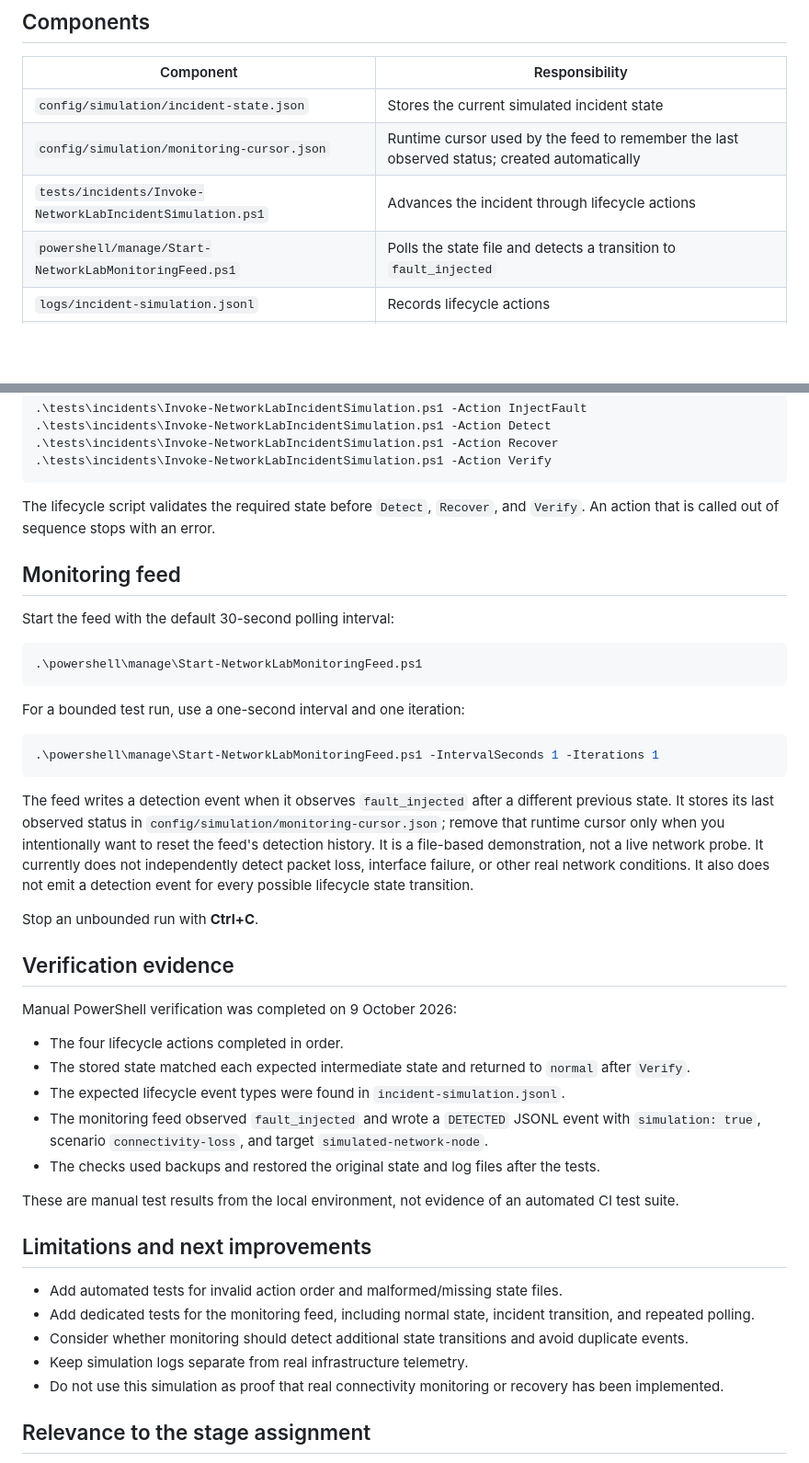
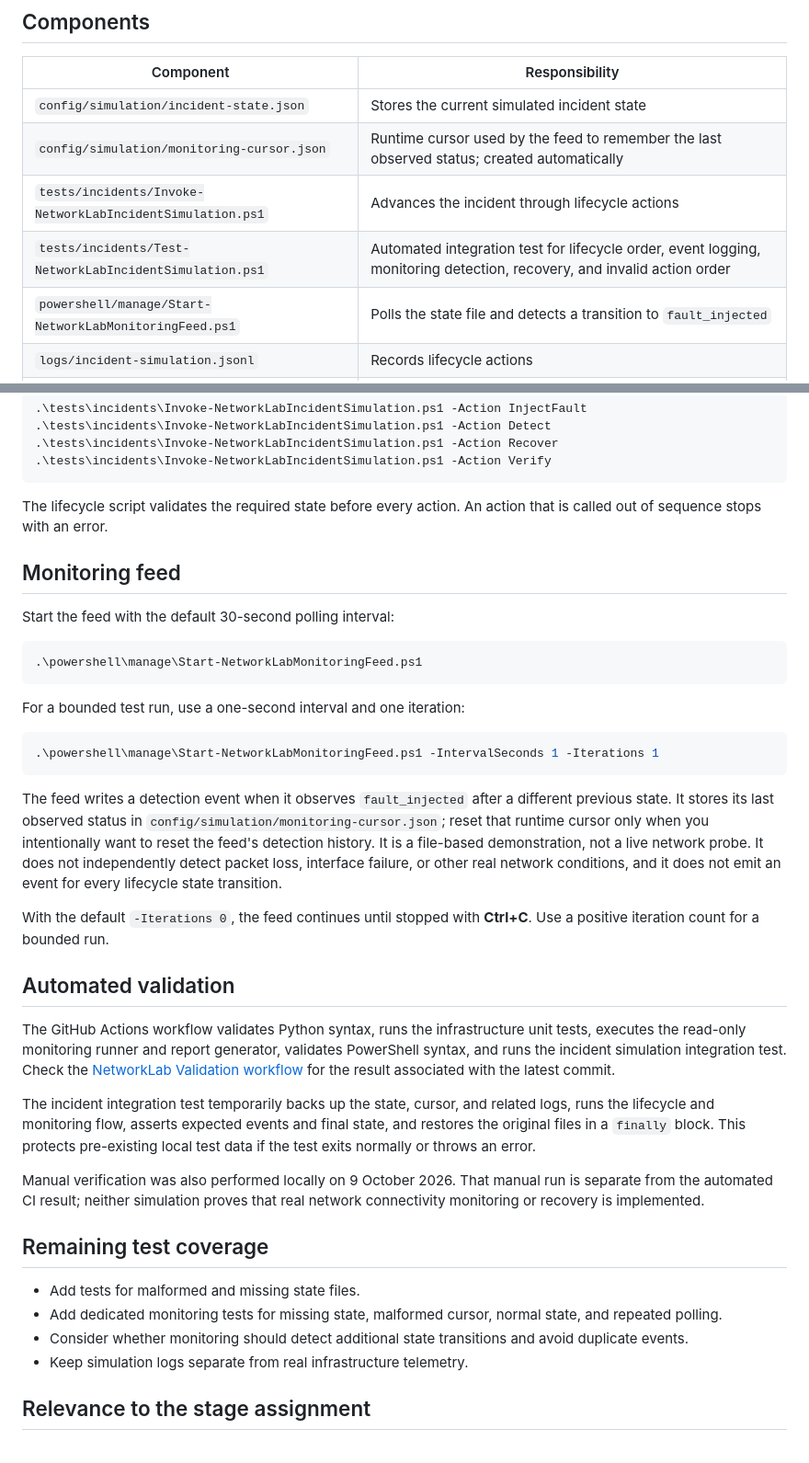
Before and after one commit to Daniel550-pixel/NetworkLab, a Markdown page: docs/incident-simulation.md, 2 parts joined by grey strips. Shown at 92% size. Drawn GitHub-style; blank space fills up the shorter version.

Commit message:
Align incident documentation with automated CI tests

````diff
--- a/docs/incident-simulation.md
+++ b/docs/incident-simulation.md
@@ -11,6 +11,7 @@ This module demonstrates a controlled incident lifecycle for the NetworkLab stag
 | `config/simulation/incident-state.json` | Stores the current simulated incident state |
 | `config/simulation/monitoring-cursor.json` | Runtime cursor used by the feed to remember the last observed status; created automatically |
 | `tests/incidents/Invoke-NetworkLabIncidentSimulation.ps1` | Advances the incident through lifecycle actions |
+| `tests/incidents/Test-NetworkLabIncidentSimulation.ps1` | Automated integration test for lifecycle order, event logging, monitoring detection, recovery, and invalid action order |
 | `powershell/manage/Start-NetworkLabMonitoringFeed.ps1` | Polls the state file and detects a transition to `fault_injected` |
 | `logs/incident-simulation.jsonl` | Records lifecycle actions |
 | `logs/monitoring-detection.jsonl` | Records detections emitted by the monitoring feed |
@@ -34,7 +35,7 @@ Run each action from the repository root in PowerShell:
 .\tests\incidents\Invoke-NetworkLabIncidentSimulation.ps1 -Action Verify
 ```
 
-The lifecycle script validates the required state before `Detect`, `Recover`, and `Verify`. An action that is called out of sequence stops with an error.
+The lifecycle script validates the required state before every action. An action that is called out of sequence stops with an error.
 
 ## Monitoring feed
 
@@ -50,29 +51,24 @@ For a bounded test run, use a one-second interval and one iteration:
 .\powershell\manage\Start-NetworkLabMonitoringFeed.ps1 -IntervalSeconds 1 -Iterations 1
 ```
 
-The feed writes a detection event when it observes `fault_injected` after a different previous state. It stores its last observed status in `config/simulation/monitoring-cursor.json`; remove that runtime cursor only when you intentionally want to reset the feed's detection history. It is a file-based demonstration, not a live network probe. It currently does not independently detect packet loss, interface failure, or other real network conditions. It also does not emit a detection event for every possible lifecycle state transition.
+The feed writes a detection event when it observes `fault_injected` after a different previous state. It stores its last observed status in `config/simulation/monitoring-cursor.json`; reset that runtime cursor only when you intentionally want to reset the feed's detection history. It is a file-based demonstration, not a live network probe. It does not independently detect packet loss, interface failure, or other real network conditions, and it does not emit an event for every lifecycle state transition.
 
-Stop an unbounded run with **Ctrl+C**.
+With the default `-Iterations 0`, the feed continues until stopped with **Ctrl+C**. Use a positive iteration count for a bounded run.
 
-## Verification evidence
+## Automated validation
 
-Manual PowerShell verification was completed on 9 October 2026:
+The GitHub Actions workflow validates Python syntax, runs the infrastructure unit tests, executes the read-only monitoring runner and report generator, validates PowerShell syntax, and runs the incident simulation integration test. Check the [NetworkLab Validation workflow](https://github.com/Daniel550-pixel/NetworkLab/actions/workflows/validate.yml) for the result associated with the latest commit.
 
-- The four lifecycle actions completed in order.
-- The stored state matched each expected intermediate state and returned to `normal` after `Verify`.
-- The expected lifecycle event types were found in `incident-simulation.jsonl`.
-- The monitoring feed observed `fault_injected` and wrote a `DETECTED` JSONL event with `simulation: true`, scenario `connectivity-loss`, and target `simulated-network-node`.
-- The checks used backups and restored the original state and log files after the tests.
+The incident integration test temporarily backs up the state, cursor, and related logs, runs the lifecycle and monitoring flow, asserts expected events and final state, and restores the original files in a `finally` block. This protects pre-existing local test data if the test exits normally or throws an error.
 
-These are manual test results from the local environment, not evidence of an automated CI test suite.
+Manual verification was also performed locally on 9 October 2026. That manual run is separate from the automated CI result; neither simulation proves that real network connectivity monitoring or recovery is implemented.
 
-## Limitations and next improvements
+## Remaining test coverage
 
-- Add automated tests for invalid action order and malformed/missing state files.
-- Add dedicated tests for the monitoring feed, including normal state, incident transition, and repeated polling.
+- Add tests for malformed and missing state files.
+- Add dedicated monitoring tests for missing state, malformed cursor, normal state, and repeated polling.
 - Consider whether monitoring should detect additional state transitions and avoid duplicate events.
 - Keep simulation logs separate from real infrastructure telemetry.
-- Do not use this simulation as proof that real connectivity monitoring or recovery has been implemented.
 
 ## Relevance to the stage assignment
 
````
